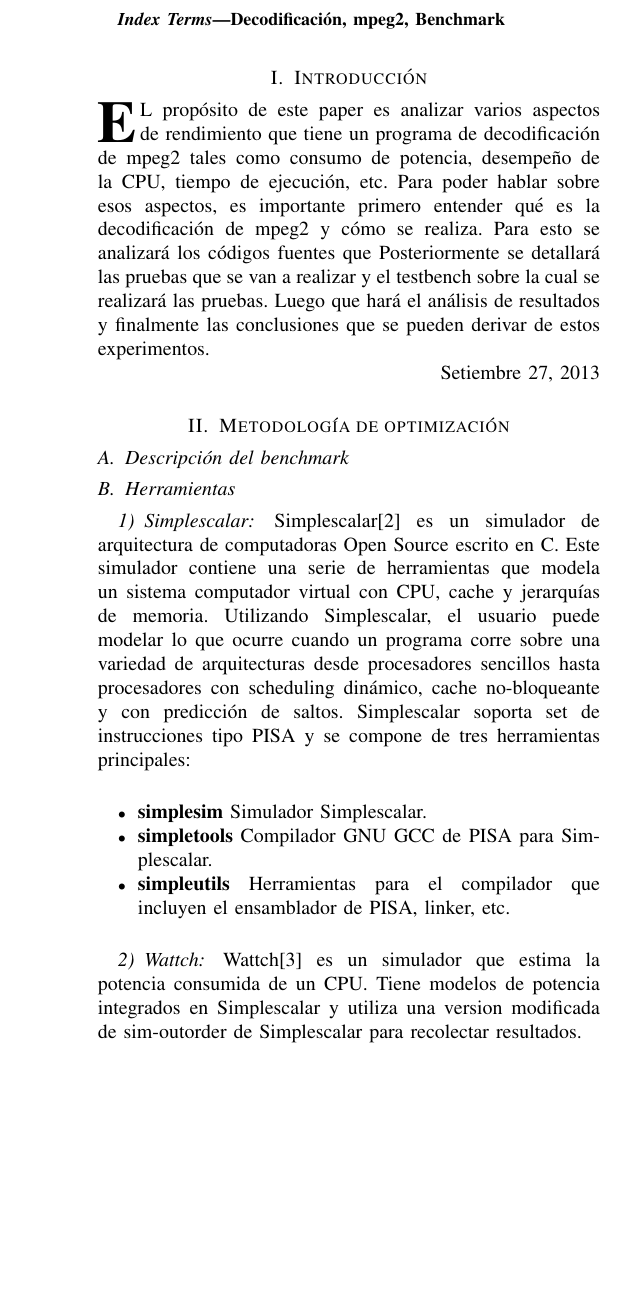
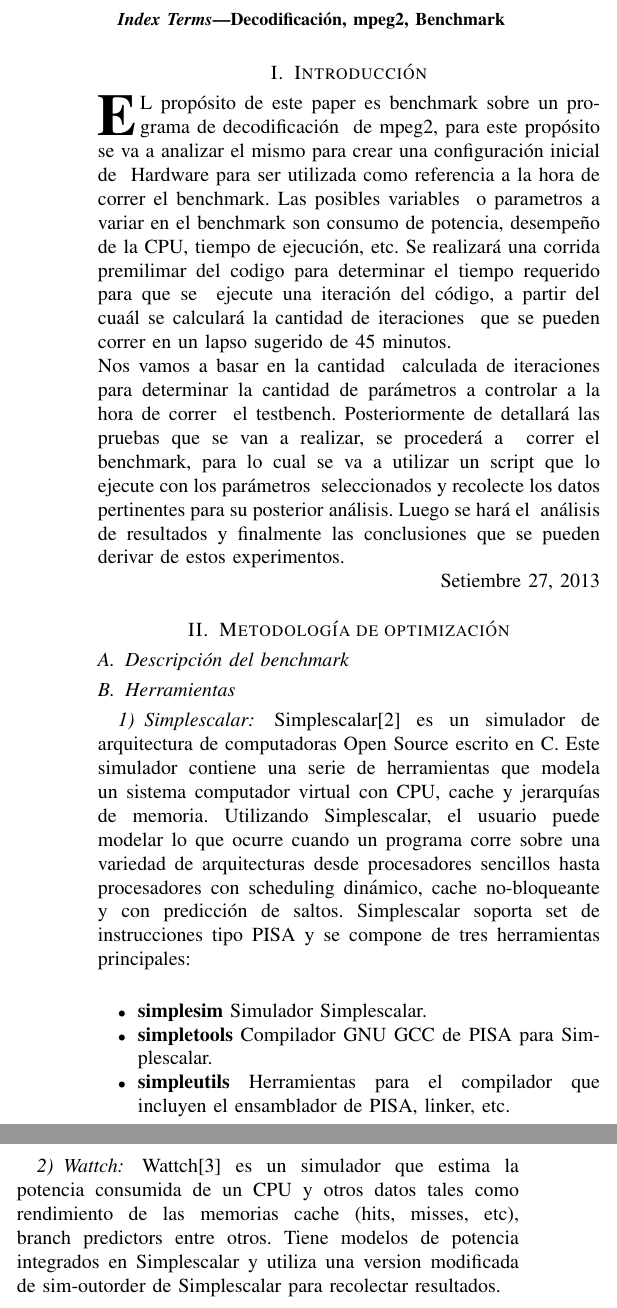
Before and after one commit to OsoJocoso/decodificacion_mpeg2, a LaTeX paper (mpeg2.tex): part of one column of page 1 of 3 before the commit and two parts of the columns of page 1 of 3 after it, the two joined at a grey line, cut so that both start at the same text, the shorter picture padded with empty space. Compiled offline with pdfLaTeX.

Commit message:
Bla bla 2

```diff
--- a/mpeg2.tex
+++ b/mpeg2.tex
@@ -31,8 +31,18 @@ Decodificaci\'{o}n, mpeg2, Benchmark
 \end{IEEEkeywords}
 
 \section{Introducci\'{o}n}
-\IEEEPARstart{E}{l} prop\'{o}sito de este paper es analizar varios aspectos de rendimiento que tiene un programa de decodificaci\'{o}n de mpeg2 tales como consumo de potencia, desempe\~{n}o de la CPU, tiempo de ejecuci\'{o}n, etc.
-Para poder hablar sobre esos aspectos, es importante primero entender qu\'{e} es la decodificaci\'{o}n de mpeg2 y c\'{o}mo se realiza. Para esto se analizar\'{a} los c\'{o}digos fuentes que  Posteriormente se detallar\'{a} las pruebas que se van a realizar y el testbench sobre la cual se realizar\'{a} las pruebas. Luego que har\'{a} el an\'{a}lisis de resultados y finalmente las conclusiones que se pueden derivar de estos experimentos.
+\IEEEPARstart{E}{l} prop\'{o}sito de este paper es benchmark sobre un programa de decodificaci\'{o}n \
+de mpeg2, para este prop\'osito se va a analizar el mismo para crear una configuraci\'on inicial de \
+Hardware para ser utilizada como referencia a la hora de correr el benchmark. Las posibles variables \
+o parametros a variar en el benchmark son consumo de potencia, desempe\~{n}o de la CPU, tiempo de ejecuci\'{o}n, etc.
+Se realizar\'a una corrida premilimar del codigo para determinar el tiempo requerido para que se \
+ejecute una iteraci\'on del c\'odigo, a partir del cua\'al se calcular\'a la cantidad de iteraciones \
+que se pueden correr en un lapso sugerido de 45 minutos. \newline  Nos vamos a basar en la cantidad \
+calculada de iteraciones para determinar la cantidad de par\'ametros a controlar a la hora de correr \
+el testbench. Posteriormente de detallar\'{a} las pruebas que se van a realizar, se proceder\'a a \
+correr el benchmark, para lo cual se va a utilizar un script que lo ejecute con los par\'ametros \
+seleccionados y recolecte los datos pertinentes para su posterior an\'alisis. Luego se har\'{a} el \
+an\'{a}lisis de resultados y finalmente las conclusiones que se pueden derivar de estos experimentos.
 
 
 \hfill Setiembre 27, 2013
@@ -55,7 +66,7 @@ y con predicci\'{o}n de saltos. Simplescalar soporta set de instrucciones tipo P
 \end{itemize}
 
 \subsubsection{Wattch}
-Wattch\cite{WATTCH} es un simulador que estima la potencia consumida de un CPU. Tiene modelos de potencia integrados en Simplescalar y utiliza una version modificada de sim-outorder de Simplescalar para recolectar resultados. \newline
+Wattch\cite{WATTCH} es un simulador que estima la potencia consumida de un CPU y otros datos tales como rendimiento de las memorias cache (hits, misses, etc), branch predictors entre otros. Tiene modelos de potencia integrados en Simplescalar y utiliza una version modificada de sim-outorder de Simplescalar para recolectar resultados. \newline
 
 \subsubsection{GCC}
 GNU Compiler Collection o GNU C Compiler es un compilador de C para sistemas operativos GNU. \newline
```
Also changed, not shown: mpeg2.tex (20 more changed lines).
